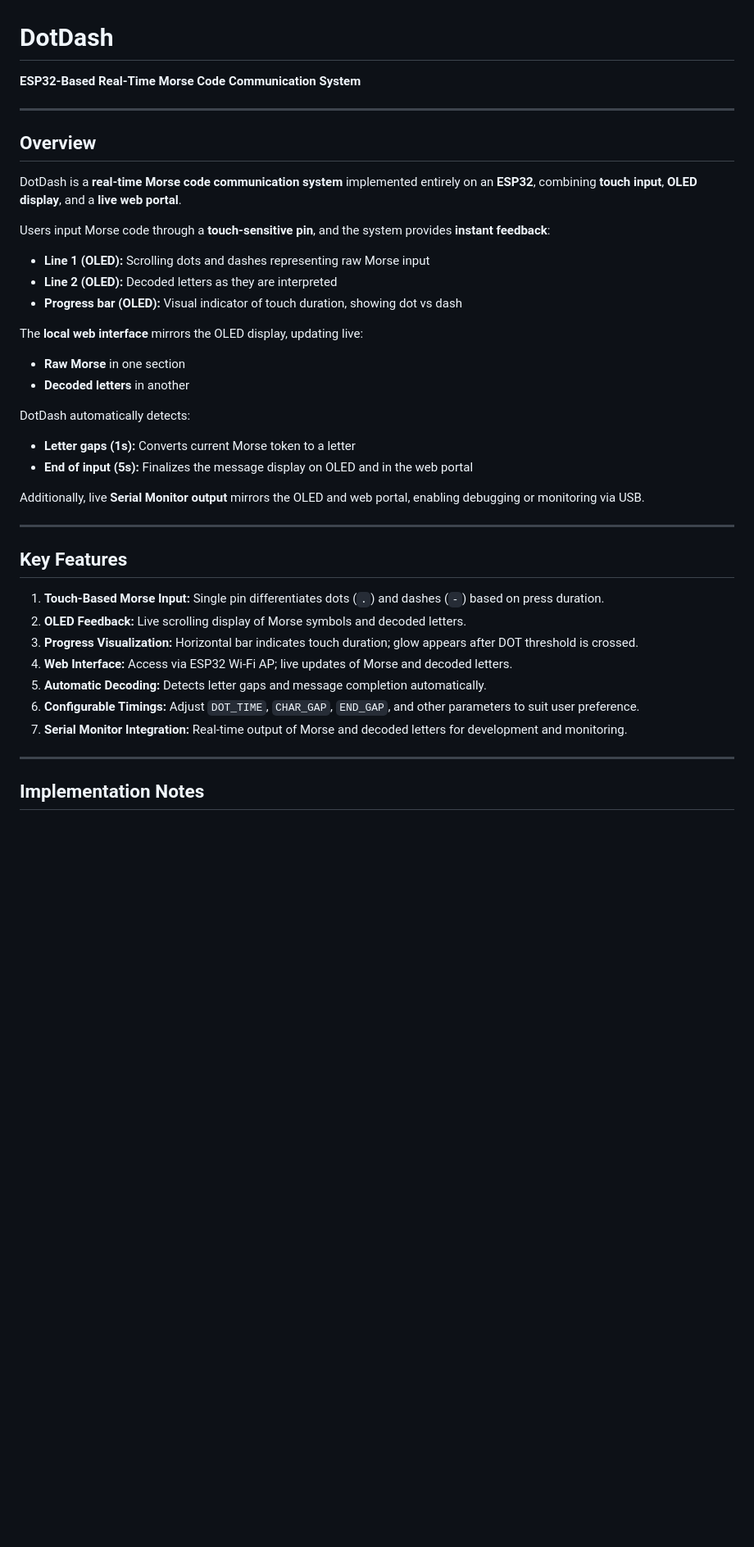
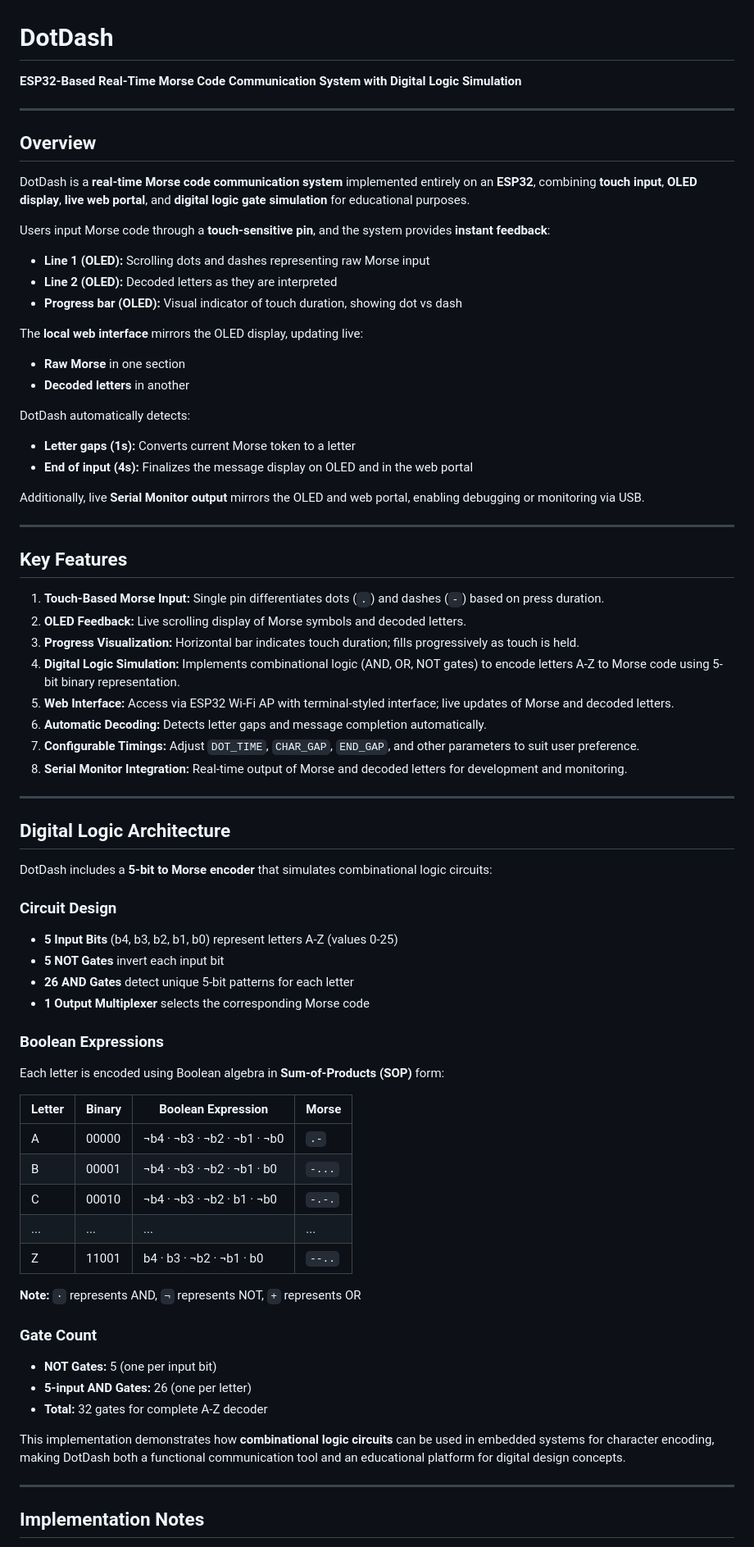
Before and after one commit to upayanmazumder/DotDash, a Markdown page: README.md, the part around one of its changes. Shown at 82% size. Rendered like a GitHub page; blank space fills up the shorter version.

```diff
--- a/README.md
+++ b/README.md
@@ -1,12 +1,12 @@
 # DotDash
 
-**ESP32-Based Real-Time Morse Code Communication System**
+**ESP32-Based Real-Time Morse Code Communication System with Digital Logic Simulation**
 
 ---
 
 ## Overview
 
-DotDash is a **real-time Morse code communication system** implemented entirely on an **ESP32**, combining **touch input**, **OLED display**, and a **live web portal**.
+DotDash is a **real-time Morse code communication system** implemented entirely on an **ESP32**, combining **touch input**, **OLED display**, **live web portal**, and **digital logic gate simulation** for educational purposes.
 
 Users input Morse code through a **touch-sensitive pin**, and the system provides **instant feedback**:
 
@@ -22,7 +22,7 @@ The **local web interface** mirrors the OLED display, updating live:
 DotDash automatically detects:
 
 - **Letter gaps (1s):** Converts current Morse token to a letter
-- **End of input (5s):** Finalizes the message display on OLED and in the web portal
+- **End of input (4s):** Finalizes the message display on OLED and in the web portal
 
 Additionally, live **Serial Monitor output** mirrors the OLED and web portal, enabling debugging or monitoring via USB.
 
@@ -32,11 +32,45 @@ Additionally, live **Serial Monitor output** mirrors the OLED and web portal, en
 
 1. **Touch-Based Morse Input:** Single pin differentiates dots (`.`) and dashes (`-`) based on press duration.
 2. **OLED Feedback:** Live scrolling display of Morse symbols and decoded letters.
-3. **Progress Visualization:** Horizontal bar indicates touch duration; glow appears after DOT threshold is crossed.
-4. **Web Interface:** Access via ESP32 Wi-Fi AP; live updates of Morse and decoded letters.
-5. **Automatic Decoding:** Detects letter gaps and message completion automatically.
-6. **Configurable Timings:** Adjust `DOT_TIME`, `CHAR_GAP`, `END_GAP`, and other parameters to suit user preference.
-7. **Serial Monitor Integration:** Real-time output of Morse and decoded letters for development and monitoring.
+3. **Progress Visualization:** Horizontal bar indicates touch duration; fills progressively as touch is held.
+4. **Digital Logic Simulation:** Implements combinational logic (AND, OR, NOT gates) to encode letters A-Z to Morse code using 5-bit binary representation.
+5. **Web Interface:** Access via ESP32 Wi-Fi AP with terminal-styled interface; live updates of Morse and decoded letters.
+6. **Automatic Decoding:** Detects letter gaps and message completion automatically.
+7. **Configurable Timings:** Adjust `DOT_TIME`, `CHAR_GAP`, `END_GAP`, and other parameters to suit user preference.
+8. **Serial Monitor Integration:** Real-time output of Morse and decoded letters for development and monitoring.
+
+---
+
+## Digital Logic Architecture
+
+DotDash includes a **5-bit to Morse encoder** that simulates combinational logic circuits:
+
+### Circuit Design
+- **5 Input Bits** (b4, b3, b2, b1, b0) represent letters A-Z (values 0-25)
+- **5 NOT Gates** invert each input bit
+- **26 AND Gates** detect unique 5-bit patterns for each letter
+- **1 Output Multiplexer** selects the corresponding Morse code
+
+### Boolean Expressions
+
+Each letter is encoded using Boolean algebra in **Sum-of-Products (SOP)** form:
+
+| Letter | Binary | Boolean Expression | Morse |
+|--------|--------|-------------------|-------|
+| A | 00000 | ¬b4 · ¬b3 · ¬b2 · ¬b1 · ¬b0 | `.-` |
+| B | 00001 | ¬b4 · ¬b3 · ¬b2 · ¬b1 · b0 | `-...` |
+| C | 00010 | ¬b4 · ¬b3 · ¬b2 · b1 · ¬b0 | `-.-.` |
+| ... | ... | ... | ... |
+| Z | 11001 | b4 · b3 · ¬b2 · ¬b1 · b0 | `--..` |
+
+**Note:** `·` represents AND, `¬` represents NOT, `+` represents OR
+
+### Gate Count
+- **NOT Gates:** 5 (one per input bit)
+- **5-input AND Gates:** 26 (one per letter)
+- **Total:** 32 gates for complete A-Z decoder
+
+This implementation demonstrates how **combinational logic circuits** can be used in embedded systems for character encoding, making DotDash both a functional communication tool and an educational platform for digital design concepts.
 
 ---
 
```
Also changed, not shown: other parts of README.md (+124 -22 lines).
